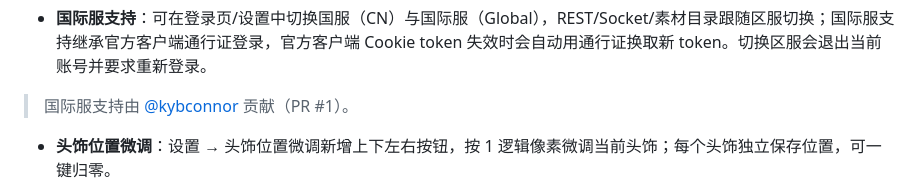
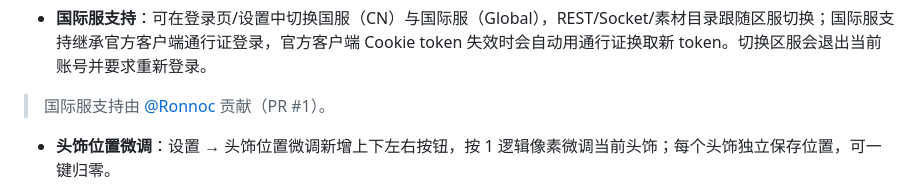
Before and after one commit to DanielToyama/WuwaTappoNative, a Markdown page: README.md, the part around the change. Drawn GitHub-style.

```diff
--- a/README.md
+++ b/README.md
@@ -48,7 +48,7 @@ WuwaTappo 1.0.2（库洛《鸣潮》官方桌宠）的 Windows 原生复刻实
 
 - **国际服支持**：可在登录页/设置中切换国服（CN）与国际服（Global），REST/Socket/素材目录跟随区服切换；国际服支持继承官方客户端通行证登录，官方客户端 Cookie token 失效时会自动用通行证换取新 token。切换区服会退出当前账号并要求重新登录。
 
-> 国际服支持由 [@kybconnor](https://github.com/kybconnor) 贡献（PR #1）。
+> 国际服支持由 [@Ronnoc](https://github.com/Ronnoc) 贡献（PR #1）。
 - **头饰位置微调**：设置 → 头饰位置微调新增上下左右按钮，按 1 逻辑像素微调当前头饰；每个头饰独立保存位置，可一键归零。
 - **非强制更新提示**：面板启动后静默检查 GitHub 最新 Release，只在设置页顶部显示更新横幅，不弹窗、不打断使用；横幅展示 Release 的更新说明，点击「前往 GitHub 更新」打开最新发布页，同时显示交流 QQ 群 1130030892（群文件也可下载）。可关闭本次横幅，下次启动再检查。
 - **关于页补充**：加入 Bilibili 演示视频链接与「如果可以请给我一键三连，这对我非常重要」，并在 GitHub 项目地址下注明希望收到 Star。
```
